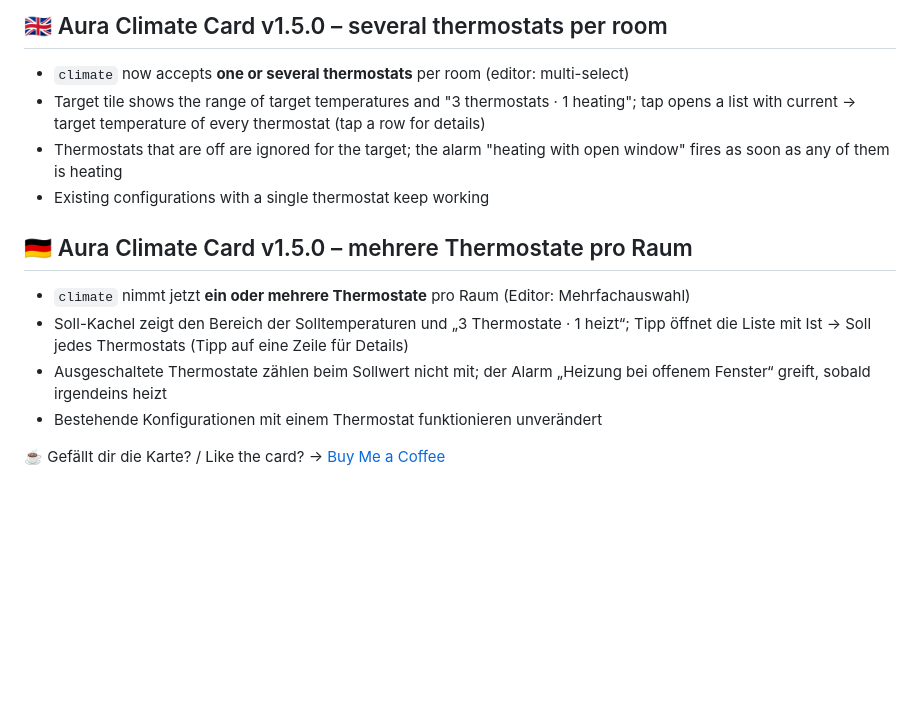
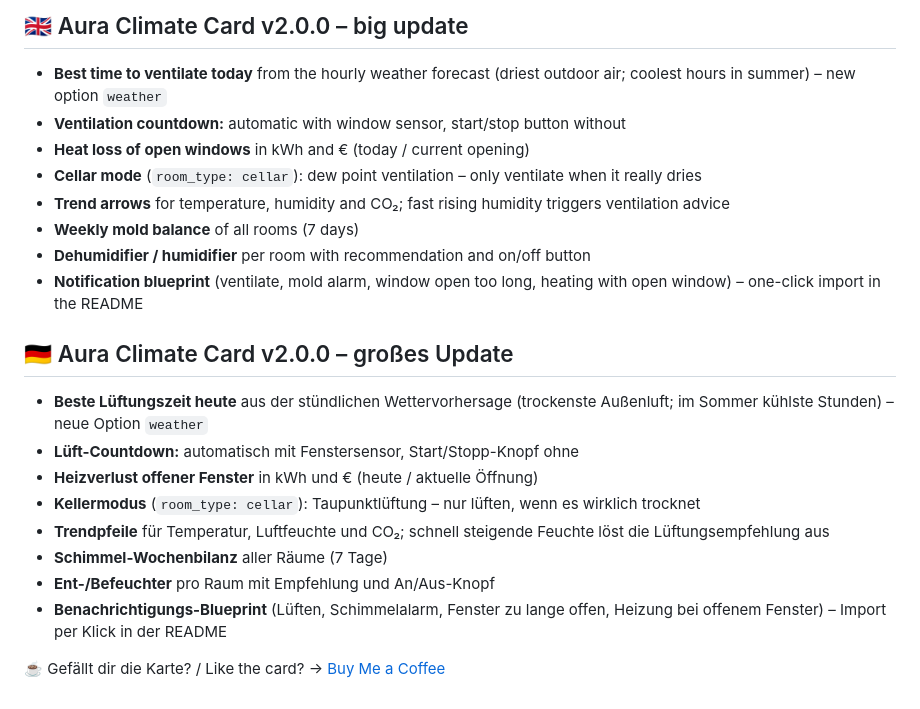
Before and after one commit to muhkuh666/Aura-Climate-Card, a Markdown page: RELEASE_NOTES.md, the part around the change. Drawn GitHub-style; blank space fills up the shorter version.

```diff
--- a/RELEASE_NOTES.md
+++ b/RELEASE_NOTES.md
@@ -1,15 +1,23 @@
-## 🇬🇧 Aura Climate Card v1.5.0 – several thermostats per room
+## 🇬🇧 Aura Climate Card v2.0.0 – big update
 
-- `climate` now accepts **one or several thermostats** per room (editor: multi-select)
-- Target tile shows the range of target temperatures and "3 thermostats · 1 heating"; tap opens a list with current → target temperature of every thermostat (tap a row for details)
-- Thermostats that are off are ignored for the target; the alarm "heating with open window" fires as soon as any of them is heating
-- Existing configurations with a single thermostat keep working
+- **Best time to ventilate today** from the hourly weather forecast (driest outdoor air; coolest hours in summer) – new option `weather`
+- **Ventilation countdown:** automatic with window sensor, start/stop button without
+- **Heat loss of open windows** in kWh and € (today / current opening)
+- **Cellar mode** (`room_type: cellar`): dew point ventilation – only ventilate when it really dries
+- **Trend arrows** for temperature, humidity and CO₂; fast rising humidity triggers ventilation advice
+- **Weekly mold balance** of all rooms (7 days)
+- **Dehumidifier / humidifier** per room with recommendation and on/off button
+- **Notification blueprint** (ventilate, mold alarm, window open too long, heating with open window) – one-click import in the README
 
-## 🇩🇪 Aura Climate Card v1.5.0 – mehrere Thermostate pro Raum
+## 🇩🇪 Aura Climate Card v2.0.0 – großes Update
 
-- `climate` nimmt jetzt **ein oder mehrere Thermostate** pro Raum (Editor: Mehrfachauswahl)
-- Soll-Kachel zeigt den Bereich der Solltemperaturen und „3 Thermostate · 1 heizt“; Tipp öffnet die Liste mit Ist → Soll jedes Thermostats (Tipp auf eine Zeile für Details)
-- Ausgeschaltete Thermostate zählen beim Sollwert nicht mit; der Alarm „Heizung bei offenem Fenster“ greift, sobald irgendeins heizt
-- Bestehende Konfigurationen mit einem Thermostat funktionieren unverändert
+- **Beste Lüftungszeit heute** aus der stündlichen Wettervorhersage (trockenste Außenluft; im Sommer kühlste Stunden) – neue Option `weather`
+- **Lüft-Countdown:** automatisch mit Fenstersensor, Start/Stopp-Knopf ohne
+- **Heizverlust offener Fenster** in kWh und € (heute / aktuelle Öffnung)
+- **Kellermodus** (`room_type: cellar`): Taupunktlüftung – nur lüften, wenn es wirklich trocknet
+- **Trendpfeile** für Temperatur, Luftfeuchte und CO₂; schnell steigende Feuchte löst die Lüftungsempfehlung aus
+- **Schimmel-Wochenbilanz** aller Räume (7 Tage)
+- **Ent-/Befeuchter** pro Raum mit Empfehlung und An/Aus-Knopf
+- **Benachrichtigungs-Blueprint** (Lüften, Schimmelalarm, Fenster zu lange offen, Heizung bei offenem Fenster) – Import per Klick in der README
 
 ☕ Gefällt dir die Karte? / Like the card? → [Buy Me a Coffee](https://buymeacoffee.com/muhkuh666)
```
Also changed, not shown: README.md (+28 -1 lines), images/preview-dark.png, images/preview-light.png, 3 other files.
